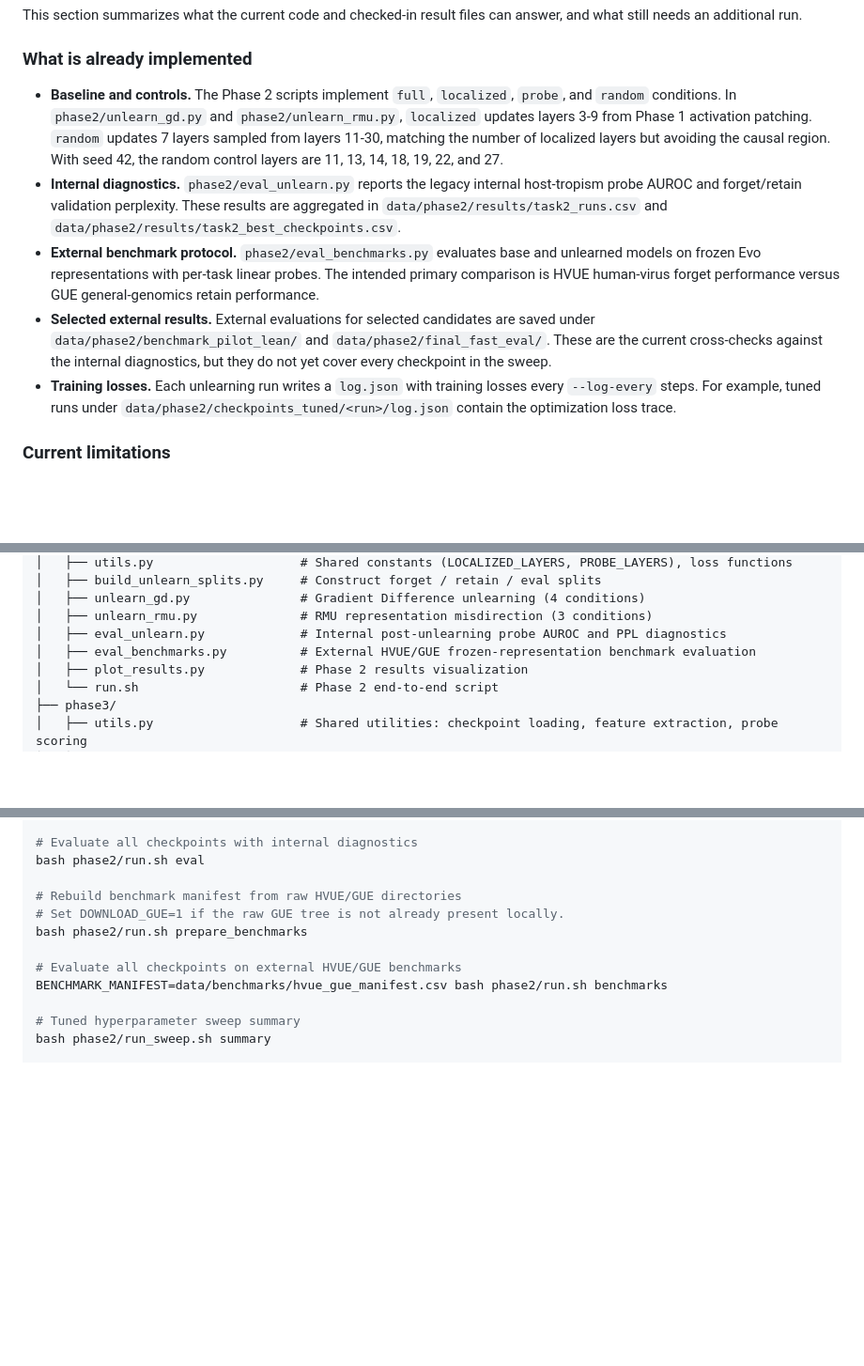
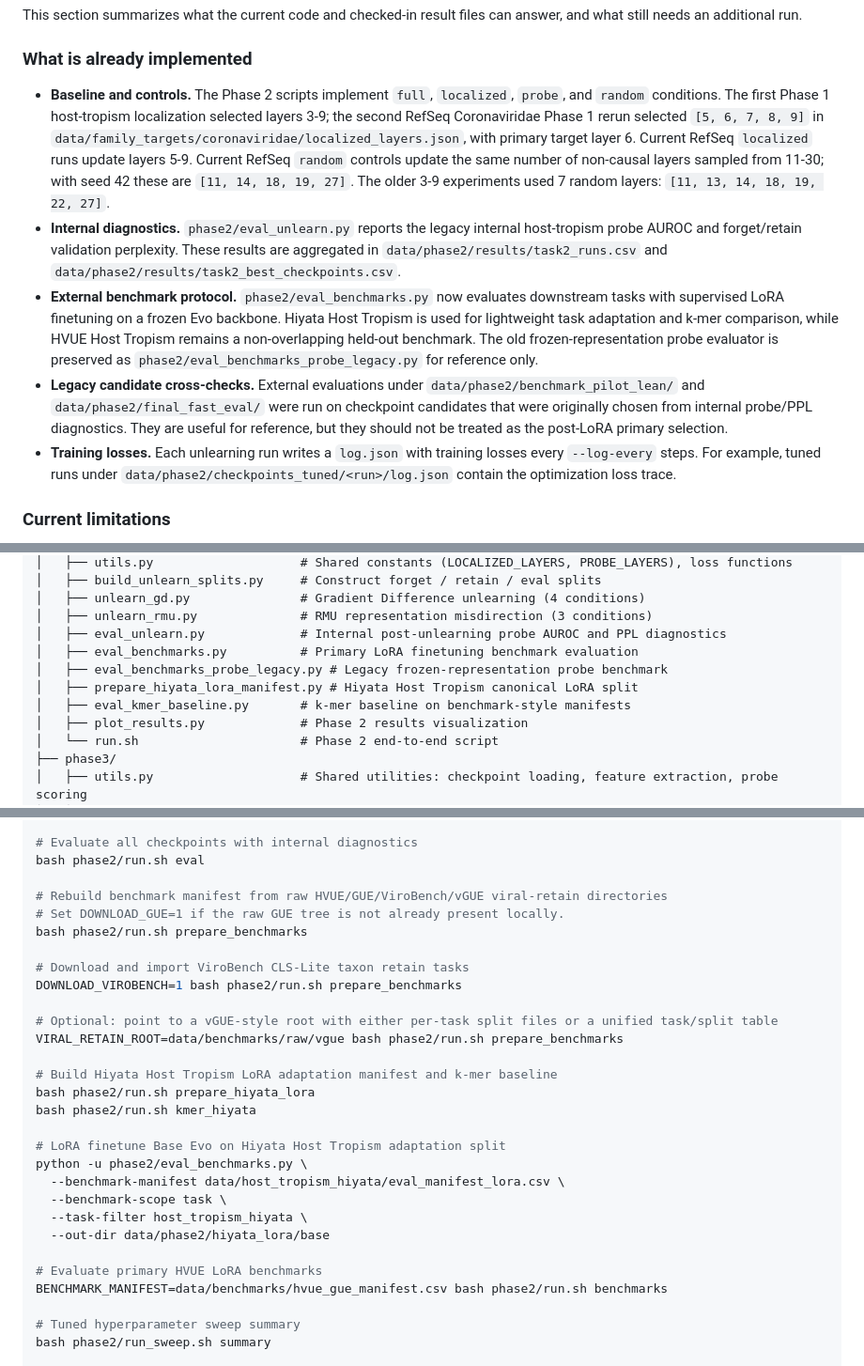
Before and after one commit to Georgakopoulos-Soares-lab/glm-capability-audit, a Markdown page: README.md, 3 parts joined by grey strips. Shown at 94% size. GitHub-like rendering; blank space fills up the shorter version.

```diff
--- a/README.md
+++ b/README.md
@@ -14,10 +14,10 @@ This section summarizes what the current code and checked-in result files can an
 
 ### What is already implemented
 
-- **Baseline and controls.** The Phase 2 scripts implement `full`, `localized`, `probe`, and `random` conditions. In `phase2/unlearn_gd.py` and `phase2/unlearn_rmu.py`, `localized` updates layers 3-9 from Phase 1 activation patching. `random` updates 7 layers sampled from layers 11-30, matching the number of localized layers but avoiding the causal region. With seed 42, the random control layers are 11, 13, 14, 18, 19, 22, and 27.
+- **Baseline and controls.** The Phase 2 scripts implement `full`, `localized`, `probe`, and `random` conditions. The first Phase 1 host-tropism localization selected layers 3-9; the second RefSeq Coronaviridae Phase 1 rerun selected `[5, 6, 7, 8, 9]` in `data/family_targets/coronaviridae/localized_layers.json`, with primary target layer 6. Current RefSeq `localized` runs update layers 5-9. Current RefSeq `random` controls update the same number of non-causal layers sampled from 11-30; with seed 42 these are `[11, 14, 18, 19, 27]`. The older 3-9 experiments used 7 random layers: `[11, 13, 14, 18, 19, 22, 27]`.
 - **Internal diagnostics.** `phase2/eval_unlearn.py` reports the legacy internal host-tropism probe AUROC and forget/retain validation perplexity. These results are aggregated in `data/phase2/results/task2_runs.csv` and `data/phase2/results/task2_best_checkpoints.csv`.
-- **External benchmark protocol.** `phase2/eval_benchmarks.py` evaluates base and unlearned models on frozen Evo representations with per-task linear probes. The intended primary comparison is HVUE human-virus forget performance versus GUE general-genomics retain performance.
-- **Selected external results.** External evaluations for selected candidates are saved under `data/phase2/benchmark_pilot_lean/` and `data/phase2/final_fast_eval/`. These are the current cross-checks against the internal diagnostics, but they do not yet cover every checkpoint in the sweep.
+- **External benchmark protocol.** `phase2/eval_benchmarks.py` now evaluates downstream tasks with supervised LoRA finetuning on a frozen Evo backbone. Hiyata Host Tropism is used for lightweight task adaptation and k-mer comparison, while HVUE Host Tropism remains a non-overlapping held-out benchmark. The old frozen-representation probe evaluator is preserved as `phase2/eval_benchmarks_probe_legacy.py` for reference only.
+- **Legacy candidate cross-checks.** External evaluations under `data/phase2/benchmark_pilot_lean/` and `data/phase2/final_fast_eval/` were run on checkpoint candidates that were originally chosen from internal probe/PPL diagnostics. They are useful for reference, but they should not be treated as the post-LoRA primary selection.
 - **Training losses.** Each unlearning run writes a `log.json` with training losses every `--log-every` steps. For example, tuned runs under `data/phase2/checkpoints_tuned/<run>/log.json` contain the optimization loss trace.
 
 ### Current limitations
@@ -101,7 +117,10 @@ project1/
 │   ├── unlearn_gd.py               # Gradient Difference unlearning (4 conditions)
 │   ├── unlearn_rmu.py              # RMU representation misdirection (3 conditions)
 │   ├── eval_unlearn.py             # Internal post-unlearning probe AUROC and PPL diagnostics
-│   ├── eval_benchmarks.py          # External HVUE/GUE frozen-representation benchmark evaluation
+│   ├── eval_benchmarks.py          # Primary LoRA finetuning benchmark evaluation
+│   ├── eval_benchmarks_probe_legacy.py # Legacy frozen-representation probe benchmark
+│   ├── prepare_hiyata_lora_manifest.py # Hiyata Host Tropism canonical LoRA split
+│   ├── eval_kmer_baseline.py       # k-mer baseline on benchmark-style manifests
 │   ├── plot_results.py             # Phase 2 results visualization
 │   └── run.sh                      # Phase 2 end-to-end script
 ├── phase3/
@@ -267,11 +287,28 @@ bash phase2/run.sh rmu
 # Evaluate all checkpoints with internal diagnostics
 bash phase2/run.sh eval
 
-# Rebuild benchmark manifest from raw HVUE/GUE directories
+# Rebuild benchmark manifest from raw HVUE/GUE/ViroBench/vGUE viral-retain directories
 # Set DOWNLOAD_GUE=1 if the raw GUE tree is not already present locally.
 bash phase2/run.sh prepare_benchmarks
 
-# Evaluate all checkpoints on external HVUE/GUE benchmarks
+# Download and import ViroBench CLS-Lite taxon retain tasks
+DOWNLOAD_VIROBENCH=1 bash phase2/run.sh prepare_benchmarks
+
+# Optional: point to a vGUE-style root with either per-task split files or a unified task/split table
+VIRAL_RETAIN_ROOT=data/benchmarks/raw/vgue bash phase2/run.sh prepare_benchmarks
+
+# Build Hiyata Host Tropism LoRA adaptation manifest and k-mer baseline
+bash phase2/run.sh prepare_hiyata_lora
+bash phase2/run.sh kmer_hiyata
+
+# LoRA finetune Base Evo on Hiyata Host Tropism adaptation split
+python -u phase2/eval_benchmarks.py \
+  --benchmark-manifest data/host_tropism_hiyata/eval_manifest_lora.csv \
+  --benchmark-scope task \
+  --task-filter host_tropism_hiyata \
+  --out-dir data/phase2/hiyata_lora/base
+
+# Evaluate primary HVUE LoRA benchmarks
 BENCHMARK_MANIFEST=data/benchmarks/hvue_gue_manifest.csv bash phase2/run.sh benchmarks
 
 # Tuned hyperparameter sweep summary
```
Also changed, not shown: other parts of README.md (+31 -14 lines).
